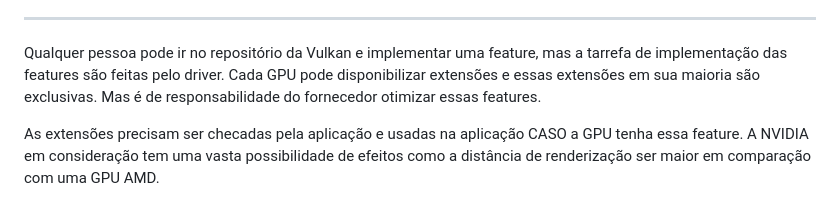
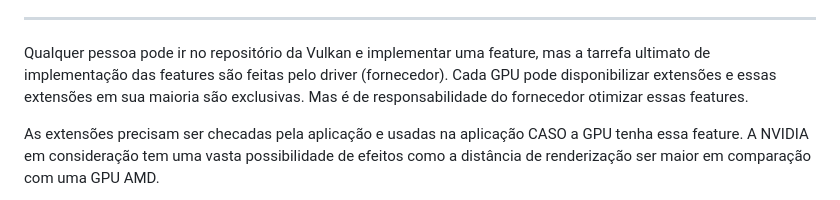
Before and after one commit to butecodosdevs/GPU-paralelismo, a Markdown page: 8/8-.md, the part around the change. Drawn GitHub-style.

```diff
--- a/8/8-.md
+++ b/8/8-.md
@@ -51,7 +51,7 @@ Infelizmente as novas GPU Intel ARC não contém unidades de processamento 64bit
 
 ---
 
-Qualquer pessoa pode ir no repositório da Vulkan e implementar uma feature, mas a tarrefa de implementação das features são feitas pelo driver.
+Qualquer pessoa pode ir no repositório da Vulkan e implementar uma feature, mas a tarrefa ultimato de implementação das features são feitas pelo driver (fornecedor).
 Cada GPU pode disponibilizar extensões e essas extensões em sua maioria são exclusivas. Mas é de responsabilidade do fornecedor otimizar essas features.
 
 As extensões precisam ser checadas pela aplicação e usadas na aplicação CASO a GPU tenha essa feature.
```
